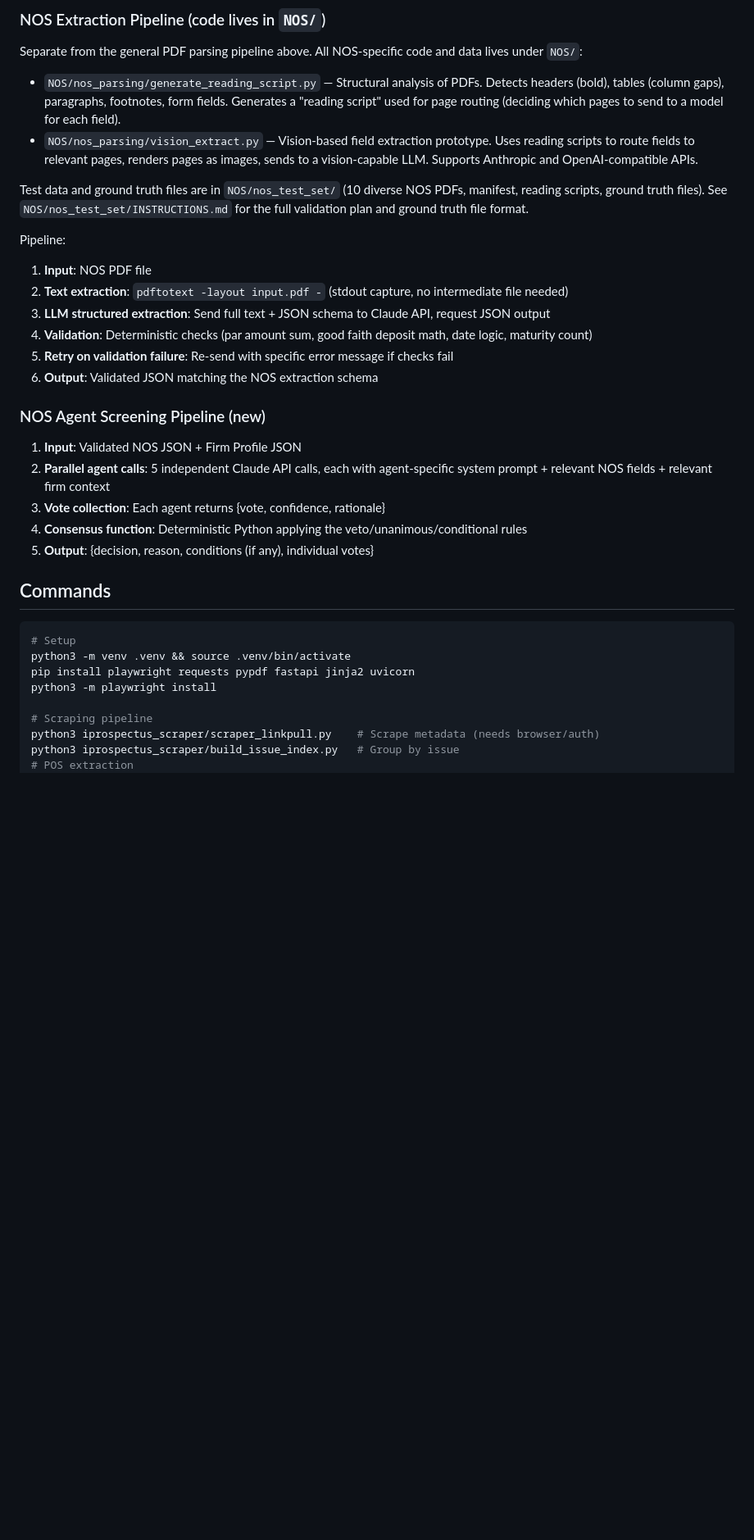
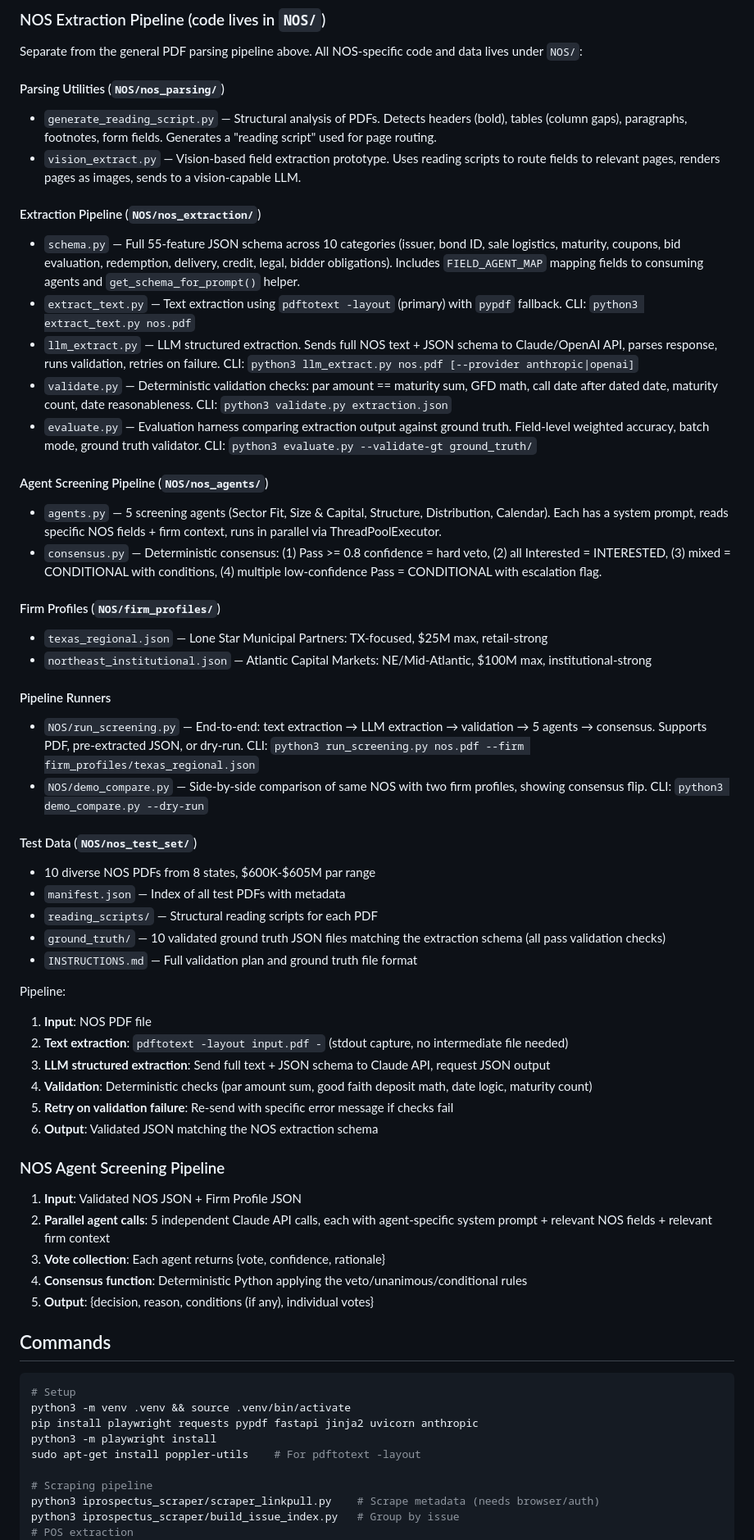
Before and after one commit to WeildTheSword/BondScrape, a Markdown page: CLAUDE.md, the part around one of its changes. Shown at 82% size. Rendered like a GitHub page; blank space fills up the shorter version.

Commit message:
Update CLAUDE.md with NOS extraction and agent pipeline documentation
Add file paths, usage commands, and architecture details for:
- nos_extraction/ (schema, text extraction, LLM extraction, validation, evaluation)
- nos_agents/ (5 agents, consensus function)
- firm_profiles/ (TX regional, NE institutional)
- Pipeline runners and demo comparison script
- NOS-specific setup commands (poppler-utils, anthropic SDK)

Co-Authored-By: Claude Opus 4.6 (1M context) <noreply@anthropic.com>

````diff
--- a/CLAUDE.md
+++ b/CLAUDE.md
@@ -151,10 +151,35 @@ The pipeline runs as a sequence of scripts, each producing JSON consumed by the
 
 Separate from the general PDF parsing pipeline above. All NOS-specific code and data lives under `NOS/`:
 
-- `NOS/nos_parsing/generate_reading_script.py` — Structural analysis of PDFs. Detects headers (bold), tables (column gaps), paragraphs, footnotes, form fields. Generates a "reading script" used for page routing (deciding which pages to send to a model for each field).
-- `NOS/nos_parsing/vision_extract.py` — Vision-based field extraction prototype. Uses reading scripts to route fields to relevant pages, renders pages as images, sends to a vision-capable LLM. Supports Anthropic and OpenAI-compatible APIs.
+#### Parsing Utilities (`NOS/nos_parsing/`)
+- `generate_reading_script.py` — Structural analysis of PDFs. Detects headers (bold), tables (column gaps), paragraphs, footnotes, form fields. Generates a "reading script" used for page routing.
+- `vision_extract.py` — Vision-based field extraction prototype. Uses reading scripts to route fields to relevant pages, renders pages as images, sends to a vision-capable LLM.
 
-Test data and ground truth files are in `NOS/nos_test_set/` (10 diverse NOS PDFs, manifest, reading scripts, ground truth files). See `NOS/nos_test_set/INSTRUCTIONS.md` for the full validation plan and ground truth file format.
+#### Extraction Pipeline (`NOS/nos_extraction/`)
+- `schema.py` — Full 55-feature JSON schema across 10 categories (issuer, bond ID, sale logistics, maturity, coupons, bid evaluation, redemption, delivery, credit, legal, bidder obligations). Includes `FIELD_AGENT_MAP` mapping fields to consuming agents and `get_schema_for_prompt()` helper.
+- `extract_text.py` — Text extraction using `pdftotext -layout` (primary) with `pypdf` fallback. CLI: `python3 extract_text.py nos.pdf`
+- `llm_extract.py` — LLM structured extraction. Sends full NOS text + JSON schema to Claude/OpenAI API, parses response, runs validation, retries on failure. CLI: `python3 llm_extract.py nos.pdf [--provider anthropic|openai]`
+- `validate.py` — Deterministic validation checks: par amount == maturity sum, GFD math, call date after dated date, maturity count, date reasonableness. CLI: `python3 validate.py extraction.json`
+- `evaluate.py` — Evaluation harness comparing extraction output against ground truth. Field-level weighted accuracy, batch mode, ground truth validator. CLI: `python3 evaluate.py --validate-gt ground_truth/`
+
+#### Agent Screening Pipeline (`NOS/nos_agents/`)
+- `agents.py` — 5 screening agents (Sector Fit, Size & Capital, Structure, Distribution, Calendar). Each has a system prompt, reads specific NOS fields + firm context, runs in parallel via ThreadPoolExecutor.
+- `consensus.py` — Deterministic consensus: (1) Pass >= 0.8 confidence = hard veto, (2) all Interested = INTERESTED, (3) mixed = CONDITIONAL with conditions, (4) multiple low-confidence Pass = CONDITIONAL with escalation flag.
+
+#### Firm Profiles (`NOS/firm_profiles/`)
+- `texas_regional.json` — Lone Star Municipal Partners: TX-focused, $25M max, retail-strong
+- `northeast_institutional.json` — Atlantic Capital Markets: NE/Mid-Atlantic, $100M max, institutional-strong
+
+#### Pipeline Runners
+- `NOS/run_screening.py` — End-to-end: text extraction → LLM extraction → validation → 5 agents → consensus. Supports PDF, pre-extracted JSON, or dry-run. CLI: `python3 run_screening.py nos.pdf --firm firm_profiles/texas_regional.json`
+- `NOS/demo_compare.py` — Side-by-side comparison of same NOS with two firm profiles, showing consensus flip. CLI: `python3 demo_compare.py --dry-run`
+
+#### Test Data (`NOS/nos_test_set/`)
+- 10 diverse NOS PDFs from 8 states, $600K-$605M par range
+- `manifest.json` — Index of all test PDFs with metadata
+- `reading_scripts/` — Structural reading scripts for each PDF
+- `ground_truth/` — 10 validated ground truth JSON files matching the extraction schema (all pass validation checks)
+- `INSTRUCTIONS.md` — Full validation plan and ground truth file format
 
 Pipeline:
 
@@ -165,7 +190,7 @@ Pipeline:
 5. **Retry on validation failure**: Re-send with specific error message if checks fail
 6. **Output**: Validated JSON matching the NOS extraction schema
 
-### NOS Agent Screening Pipeline (new)
+### NOS Agent Screening Pipeline
 
 1. **Input**: Validated NOS JSON + Firm Profile JSON
 2. **Parallel agent calls**: 5 independent Claude API calls, each with agent-specific system prompt + relevant NOS fields + relevant firm context
@@ -178,8 +203,9 @@ Pipeline:
 ```bash
 # Setup
 python3 -m venv .venv && source .venv/bin/activate
-pip install playwright requests pypdf fastapi jinja2 uvicorn
+pip install playwright requests pypdf fastapi jinja2 uvicorn anthropic
 python3 -m playwright install
+sudo apt-get install poppler-utils    # For pdftotext -layout
 
 # Scraping pipeline
 python3 iprospectus_scraper/scraper_linkpull.py    # Scrape metadata (needs browser/auth)
````
Also changed, not shown: other parts of CLAUDE.md (+14 -0 lines).
